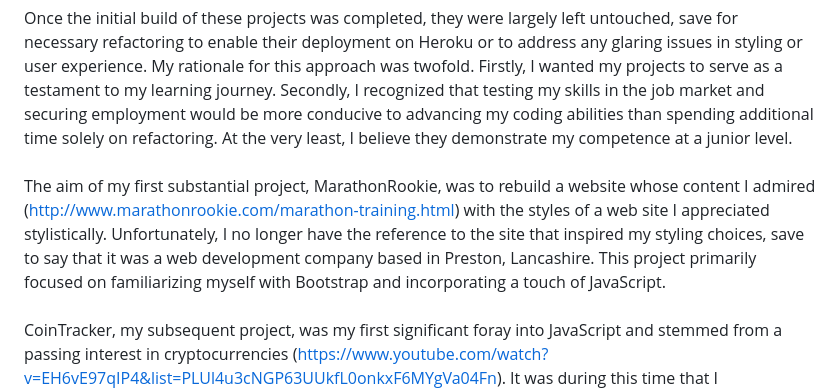
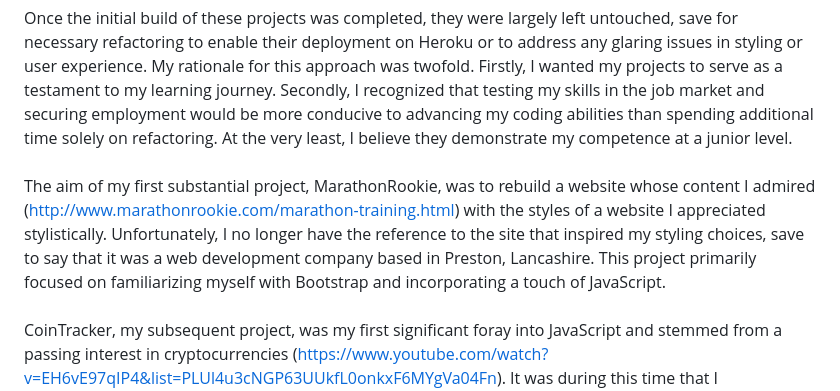
Before and after one commit to JurasicShift/fallenheroesofmetal, a Markdown page: README.md, the part around the change. Rendered like a GitHub page.

```diff
--- a/README.md
+++ b/README.md
@@ -3,7 +3,7 @@
 Welcome to my portfolio, and thank you for taking the time to delve deeper into its contents. This portfolio represents the culmination of three and a half years of learning, immersing myself in the fundamentals of web development. I hope it serves as a showcase of my abilities, offers a glimpse into my personality, and fulfils some of your criteria as potential employers. <br /> <br />
 The portfolio itself is the best expression to date of my skills as a developer, although it goes without saying that I am constantly learning. The projects therein are categorized into two main groups on the Projects page: Frontend and Fullstack. The frontend projects are earlier examples of my work, while the fullstack projects represent more recent endeavours. The general trajectory of the projects can be seen in the increasing encapsulation of frontend code from static files to templates to components with the eventual backend accoutrements. My approach to learning was to use Udemy’s Web Developer Bootcamp (https://www.udemy.com/course/the-web-developer-bootcamp/) as a template, a direction of travel if you like, but most of the learning was accomplished by getting my hands dirty and building projects. <br /> <br />
 Once the initial build of these projects was completed, they were largely left untouched, save for necessary refactoring to enable their deployment on Heroku or to address any glaring issues in styling or user experience. My rationale for this approach was twofold. Firstly, I wanted my projects to serve as a testament to my learning journey. Secondly, I recognized that testing my skills in the job market and securing employment would be more conducive to advancing my coding abilities than spending additional time solely on refactoring. At the very least, I believe they demonstrate my competence at a junior level. <br /> <br />
-The aim of my first substantial project, MarathonRookie, was to rebuild a website whose content I admired (http://www.marathonrookie.com/marathon-training.html) with the styles of a web site I appreciated stylistically. Unfortunately, I no longer have the reference to the site that inspired my styling choices, save to say that it was a web development company based in Preston, Lancashire. This project primarily focused on familiarizing myself with Bootstrap and incorporating a touch of JavaScript. <br /> <br />
+The aim of my first substantial project, MarathonRookie, was to rebuild a website whose content I admired (http://www.marathonrookie.com/marathon-training.html) with the styles of a website I appreciated stylistically. Unfortunately, I no longer have the reference to the site that inspired my styling choices, save to say that it was a web development company based in Preston, Lancashire. This project primarily focused on familiarizing myself with Bootstrap and incorporating a touch of JavaScript. <br /> <br />
 CoinTracker, my subsequent project, was my first significant foray into JavaScript and stemmed from a passing interest in cryptocurrencies (https://www.youtube.com/watch?v=EH6vE97qIP4&list=PLUl4u3cNGP63UUkfL0onkxF6MYgVa04Fn). It was during this time that I encountered the JavaScript fetch API which amazed me with its ability to retrieve data from various web endpoints. Therefore, the primary goals of CoinTracker were to utilize fetch requests, work with JSON data, and explore the wider uses of JavaScript with the assistance of Chart.JS. <br /> <br />
 As a long time Heavy Metal fan, the idea of FallenHeroesOfMetal was to create a fan site based around, you’ve guessed it, the fallen heroes of Metal. This initially started out as a frontend project but because I liked the way it turned out I decided to embellish it with a forum and the associated backend features for processing user information and user articles. It is worth pointing out however, that the Merch Store is a dummy, not least because there isn’t any merch but also due to security concerns regarding credit card payments. Many of the links to social media and so on are also dummies and serve only to simulate professional sites in production. That said, the contact pages of both LeMotJuste and the portfolio itself are up and running so feel free to say ‘hi’!  <br /> <br />
 LeMotJuste emerged from my desire to create a database for a collection of quotes I accumulated over the years. These quotes provided the data for the Quote Generator. Building upon this idea I drew inspiration from my time at university and experience with EndNote ( https://endnote.com/ ).  I envisioned creating my own version of an Endnote-like application that could effectively manage my quote collection. Create an account with LMJ and add your own quotes! <br /> <br />
```
